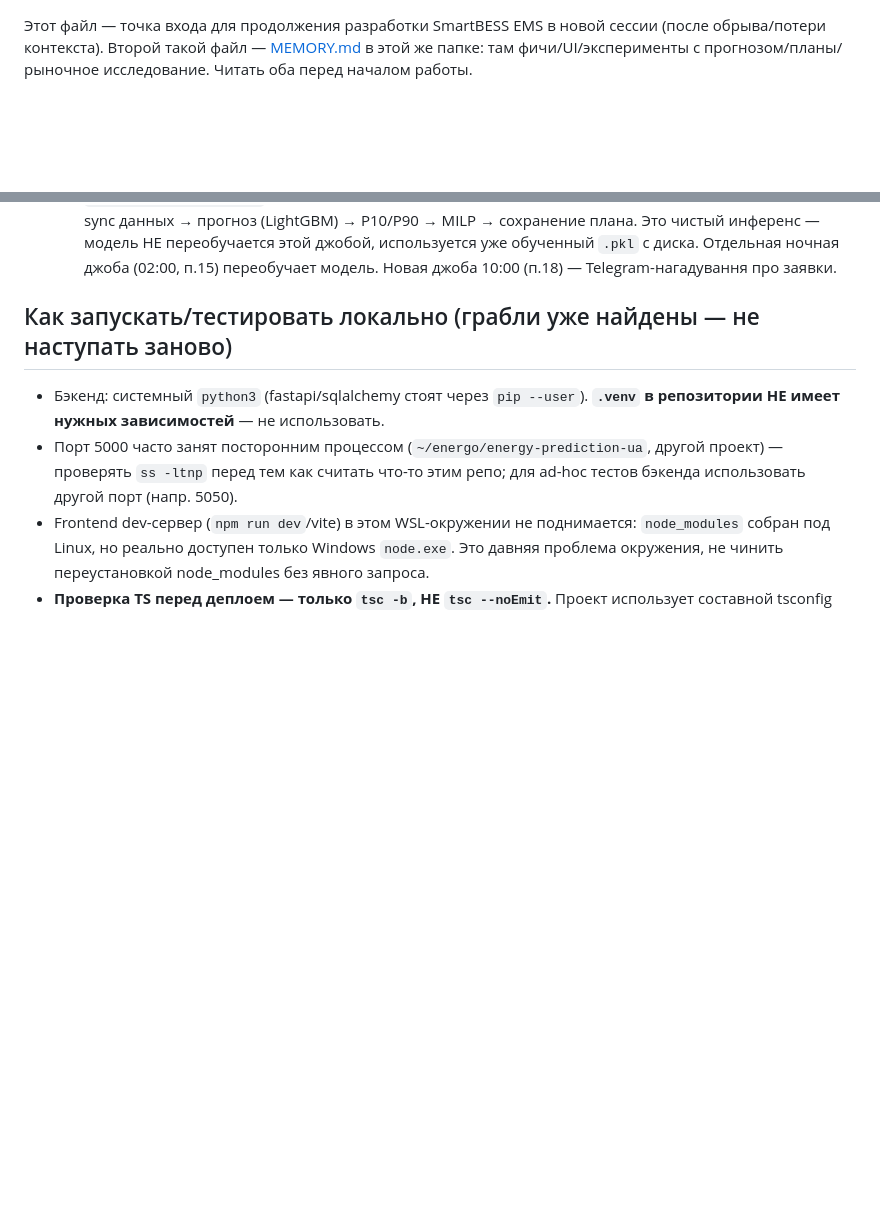
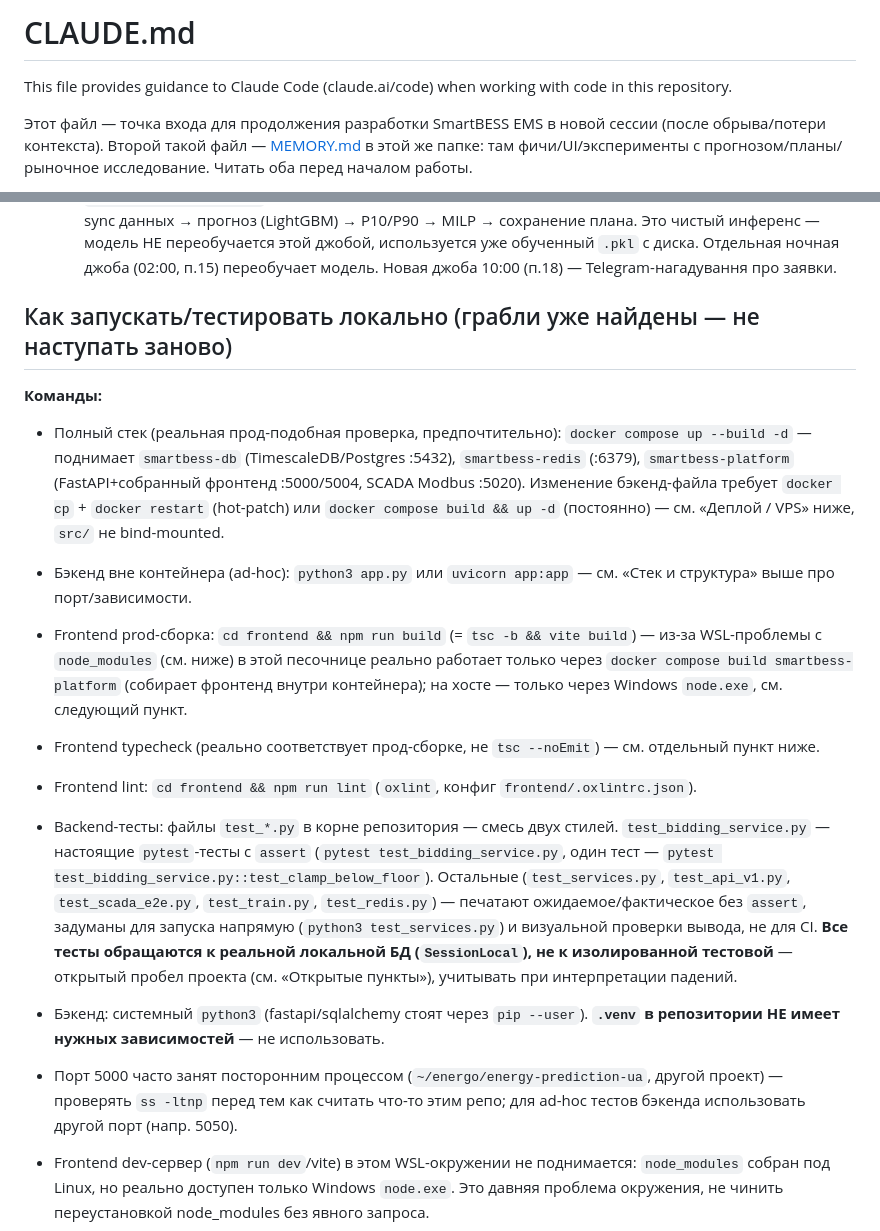
Before and after one commit to Olegkg2018/smartbess-ems, a Markdown page: CLAUDE.md, 2 parts joined by grey strips. Drawn GitHub-style; blank space fills up the shorter version.

Commit message:
Add /init commands reference to CLAUDE.md; resolve MEMORY.md's timezone TODO
CLAUDE.md: required /init header prefix, plus a concise Commands block
(docker compose full-stack run, frontend build/lint, pytest usage) that
was genuinely missing - verified each command against the actual repo
(README.md, frontend/package.json, existing test_*.py files) rather than
guessing. Left the existing chronology/conventions/gotchas untouched.

MEMORY.md: marks §6 item 8 (suspected 2-3h timestamp offset between oree
and other sources) as found-and-fixed, cross-referencing the Kyiv/UTC
work in CLAUDE.md items 26-28. Adds a second methodological caveat to §4
alongside the existing 2026-08-21 leakage-fix disclaimer - the Hour
feature meant a different real Kyiv hour in different parts of history
before the fix, so all WAPE numbers in that table (including Phase C)
predate it; the new baseline (22.49%/23.21%) stays within the documented
range, but the point comparisons (Lag_48, EU_DAM_Price, PL/RO weather,
ensemble) haven't been formally re-run on the corrected data.

Co-Authored-By: Claude Sonnet 5 <noreply@anthropic.com>

```diff
--- a/CLAUDE.md
+++ b/CLAUDE.md
@@ -1,3 +1,7 @@
+# CLAUDE.md
+
+This file provides guidance to Claude Code (claude.ai/code) when working with code in this repository.
+
 Этот файл — точка входа для продолжения разработки SmartBESS EMS в новой сессии (после обрыва/потери контекста). Второй такой файл — [MEMORY.md](MEMORY.md) в этой же папке: там фичи/UI/эксперименты с прогнозом/планы/рыночное исследование. Читать оба перед началом работы.
 
 **Эти два файла должны обновляться при каждом значимом изменении проекта** (новая/изменённая фича, решение по расчёту, изменение UI-конвенции, проверенный вариант прогноза, деплой, план) — не откладывать до следующей сессии. После каждого `git commit` в `.claude/settings.json` (project-level, при cwd внутри `smartbess-ems`) настроен `PostToolUse`-хук на `Bash`, который добавляет в контекст напоминание проверить/обновить `CLAUDE.md`/`MEMORY.md`. Хук только напоминает — реально переписывает файлы каждый раз ассистент, не автоматика; если изменение не документируемое, напоминание можно просто проигнорировать.
@@ -21,6 +25,14 @@ SmartBESS EMS — платформа для украинского BESS-нако
   - `src/tasks/scheduler.py` — ежедневная джоба 06:00 (перенесена с 17:30 2026-08-04 — см. хронология): sync данных → прогноз (LightGBM) → P10/P90 → MILP → сохранение плана. Это чистый инференс — модель НЕ переобучается этой джобой, используется уже обученный `.pkl` с диска. Отдельная ночная джоба (02:00, п.15) переобучает модель. Новая джоба 10:00 (п.18) — Telegram-нагадування про заявки.
 
 ## Как запускать/тестировать локально (грабли уже найдены — не наступать заново)
+
+**Команды:**
+- Полный стек (реальная прод-подобная проверка, предпочтительно): `docker compose up --build -d` — поднимает `smartbess-db` (TimescaleDB/Postgres :5432), `smartbess-redis` (:6379), `smartbess-platform` (FastAPI+собранный фронтенд :5000/5004, SCADA Modbus :5020). Изменение бэкенд-файла требует `docker cp` + `docker restart` (hot-patch) или `docker compose build && up -d` (постоянно) — см. «Деплой / VPS» ниже, `src/` не bind-mounted.
+- Бэкенд вне контейнера (ad-hoc): `python3 app.py` или `uvicorn app:app` — см. «Стек и структура» выше про порт/зависимости.
+- Frontend prod-сборка: `cd frontend && npm run build` (= `tsc -b && vite build`) — из-за WSL-проблемы с `node_modules` (см. ниже) в этой песочнице реально работает только через `docker compose build smartbess-platform` (собирает фронтенд внутри контейнера); на хосте — только через Windows `node.exe`, см. следующий пункт.
+- Frontend typecheck (реально соответствует прод-сборке, не `tsc --noEmit`) — см. отдельный пункт ниже.
+- Frontend lint: `cd frontend && npm run lint` (`oxlint`, конфиг `frontend/.oxlintrc.json`).
+- Backend-тесты: файлы `test_*.py` в корне репозитория — смесь двух стилей. `test_bidding_service.py` — настоящие `pytest`-тесты с `assert` (`pytest test_bidding_service.py`, один тест — `pytest test_bidding_service.py::test_clamp_below_floor`). Остальные (`test_services.py`, `test_api_v1.py`, `test_scada_e2e.py`, `test_train.py`, `test_redis.py`) — печатают ожидаемое/фактическое без `assert`, задуманы для запуска напрямую (`python3 test_services.py`) и визуальной проверки вывода, не для CI. **Все тесты обращаются к реальной локальной БД (`SessionLocal`), не к изолированной тестовой** — открытый пробел проекта (см. «Открытые пункты»), учитывать при интерпретации падений.
 
 - Бэкенд: системный `python3` (fastapi/sqlalchemy стоят через `pip --user`). **`.venv` в репозитории НЕ имеет нужных зависимостей** — не использовать.
 - Порт 5000 часто занят посторонним процессом (`~/energo/energy-prediction-ua`, другой проект) — проверять `ss -ltnp` перед тем как считать что-то этим репо; для ad-hoc тестов бэкенда использовать другой порт (напр. 5050).
```
Also changed, not shown: MEMORY.md (+3 -1 lines).
